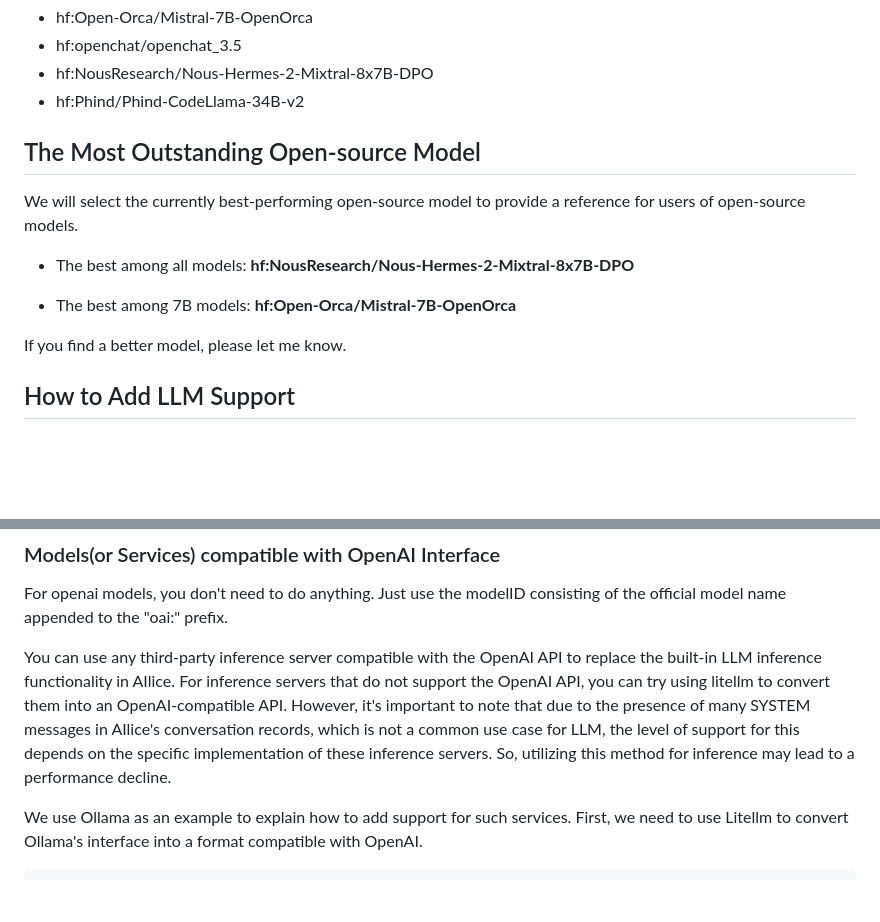
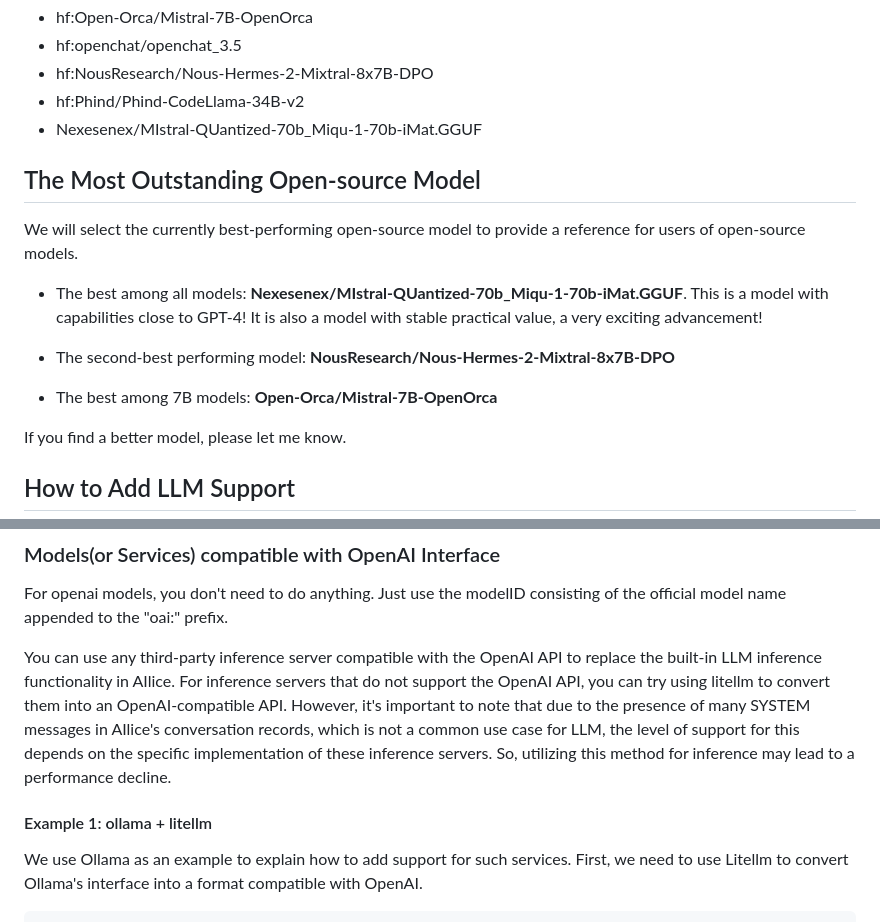
Before and after one commit to myshell-ai/AIlice, a Markdown page: README.md, 2 parts joined by grey strips. Drawn GitHub-style; blank space fills up the shorter version.

```diff
--- a/README.md
+++ b/README.md
@@ -259,14 +259,17 @@ Among the open-source models, the ones that usually perform well include:
 - hf:openchat/openchat_3.5
 - hf:NousResearch/Nous-Hermes-2-Mixtral-8x7B-DPO
 - hf:Phind/Phind-CodeLlama-34B-v2
+- Nexesenex/MIstral-QUantized-70b_Miqu-1-70b-iMat.GGUF
 
 ## The Most Outstanding Open-source Model
 
 We will select the currently best-performing open-source model to provide a reference for users of open-source models.
 
-- The best among all models: **hf:NousResearch/Nous-Hermes-2-Mixtral-8x7B-DPO**
+- The best among all models: **Nexesenex/MIstral-QUantized-70b_Miqu-1-70b-iMat.GGUF**. This is a model with capabilities close to GPT-4! It is also a model with stable practical value, a very exciting advancement!
 
-- The best among 7B models: **hf:Open-Orca/Mistral-7B-OpenOrca**
+- The second-best performing model: **NousResearch/Nous-Hermes-2-Mixtral-8x7B-DPO**
+
+- The best among 7B models: **Open-Orca/Mistral-7B-OpenOrca**
 
 If you find a better model, please let me know.
 
@@ -279,6 +282,7 @@ For openai models, you don't need to do anything. Just use the modelID consistin
 
 You can use any third-party inference server compatible with the OpenAI API to replace the built-in LLM inference functionality in AIlice. For inference servers that do not support the OpenAI API, you can try using litellm to convert them into an OpenAI-compatible API. However, it's important to note that due to the presence of many SYSTEM messages in AIlice's conversation records, which is not a common use case for LLM, the level of support for this depends on the specific implementation of these inference servers. So, utilizing this method for inference may lead to a performance decline.
 
+#### Example 1: ollama + litellm
 We use Ollama as an example to explain how to add support for such services.
 First, we need to use Litellm to convert Ollama's interface into a format compatible with OpenAI.
 
```
Also changed, not shown: other parts of README.md (+45 -1 lines).
